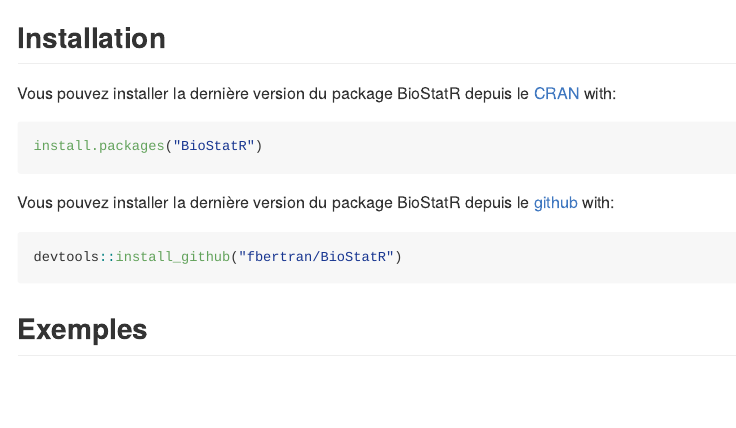
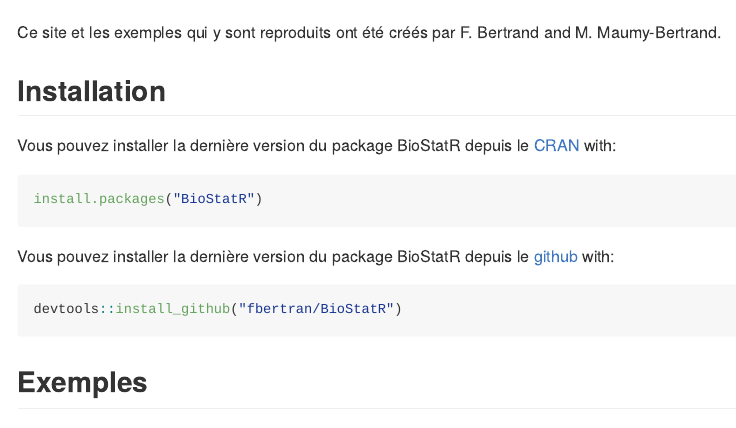
Before and after one commit to fbertran/BioStatR, an R Markdown document (README.Rmd): the page in a window 1100 px wide, from 180 px down before the commit and from 170 px down after it. The pictures show the output file README.md that the author committed with the source, drawn offline in the style of GitHub; badge pictures from the web are left out.

Commit message:
spelling

```diff
--- a/README.Rmd
+++ b/README.Rmd
@@ -24,6 +24,7 @@
 
 [![ImageLivreR3ed](https://www.dunod.com/sites/default/files/styles/principal_desktop/public/thumbnails/image/9782100782826-001-X.jpeg)]
 
+Ce site et les exemples qui y sont reproduits ont été créés par F. Bertrand and M. Maumy-Bertrand.
 
 ## Installation
 
```
Also changed, not shown: README.md, 1 other file.
